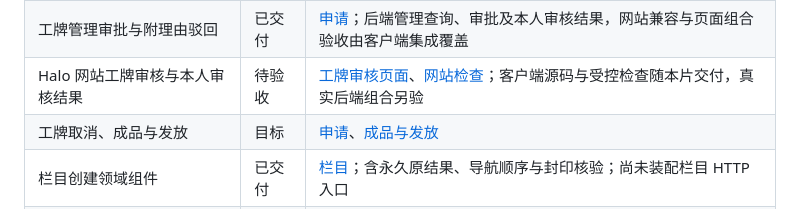
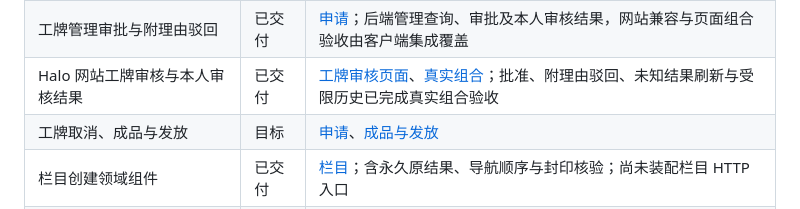
Before and after one commit to headironc/nucleus, a Markdown page: docs/README.md, the part around the change. GitHub-like rendering.

Commit message:
docs(workforce): mark real badge review integration accepted
Agent-Model: gpt-6.1-sol
Agent-Session: 01a18dad-0164-7302-9b61-247834e9aca7

```diff
--- a/docs/README.md
+++ b/docs/README.md
@@ -52,7 +52,7 @@
 | Workforce 目录、分类规则与配置完成        | 已交付   | [目录](workforce/directories.md)、[配置完成](workforce/completions.md)                                                                                                     |
 | 工牌模板读取、照片准备、本人提交与历史    | 已交付   | [模板与照片](workforce/media.md)、[申请](workforce/applications.md)                                                                                                        |
 | 工牌管理审批与附理由驳回                  | 已交付   | [申请](workforce/applications.md)；后端管理查询、审批及本人审核结果，网站兼容与页面组合验收由客户端集成覆盖                                                                |
-| Halo 网站工牌审核与本人审核结果           | 待验收   | [工牌审核页面](client/pages.md#网站工牌审核)、[网站检查](../halo/README.md#工牌审核)；客户端源码与受控检查随本片交付，真实后端组合另验                                     |
+| Halo 网站工牌审核与本人审核结果           | 已交付   | [工牌审核页面](client/pages.md#网站工牌审核)、[真实组合](../halo/README.md#真实审批组合)；批准、附理由驳回、未知结果刷新与受限历史已完成真实组合验收                       |
 | 工牌取消、成品与发放                      | 目标     | [申请](workforce/applications.md)、[成品与发放](workforce/fulfillment.md)                                                                                                  |
 | 栏目创建领域组件                          | 已交付   | [栏目](content/columns.md)；含永久原结果、导航顺序与封印核验；尚未装配栏目 HTTP 入口                                                                                       |
 | 网站栏目管理与 HTTP 接入                  | 目标     | [栏目](content/columns.md)、[内容 HTTP](content/http.md)                                                                                                                   |
```
